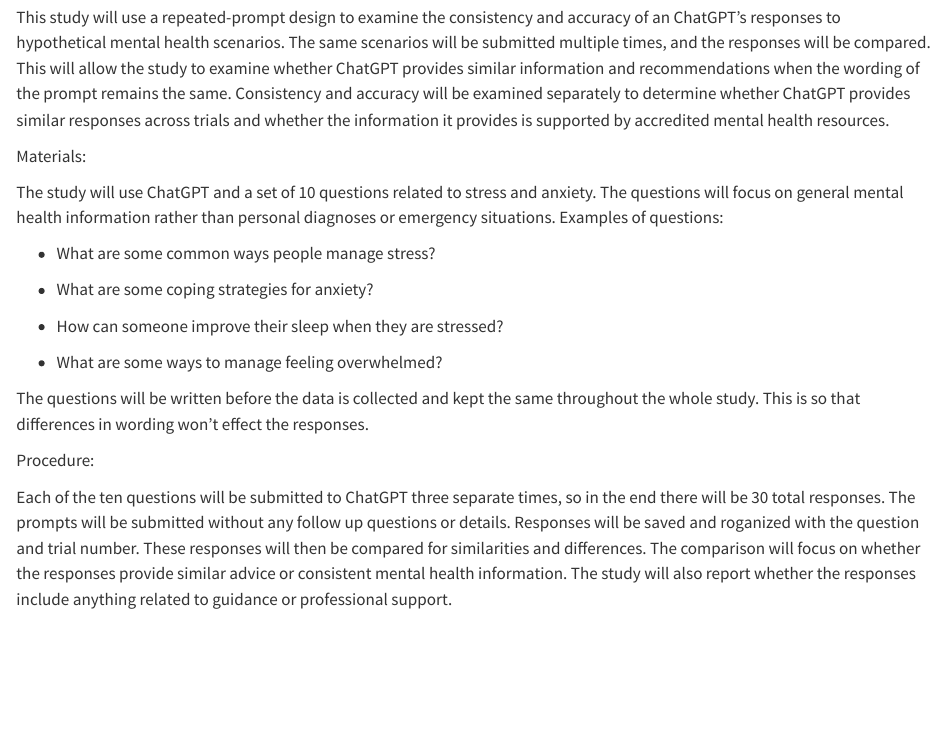
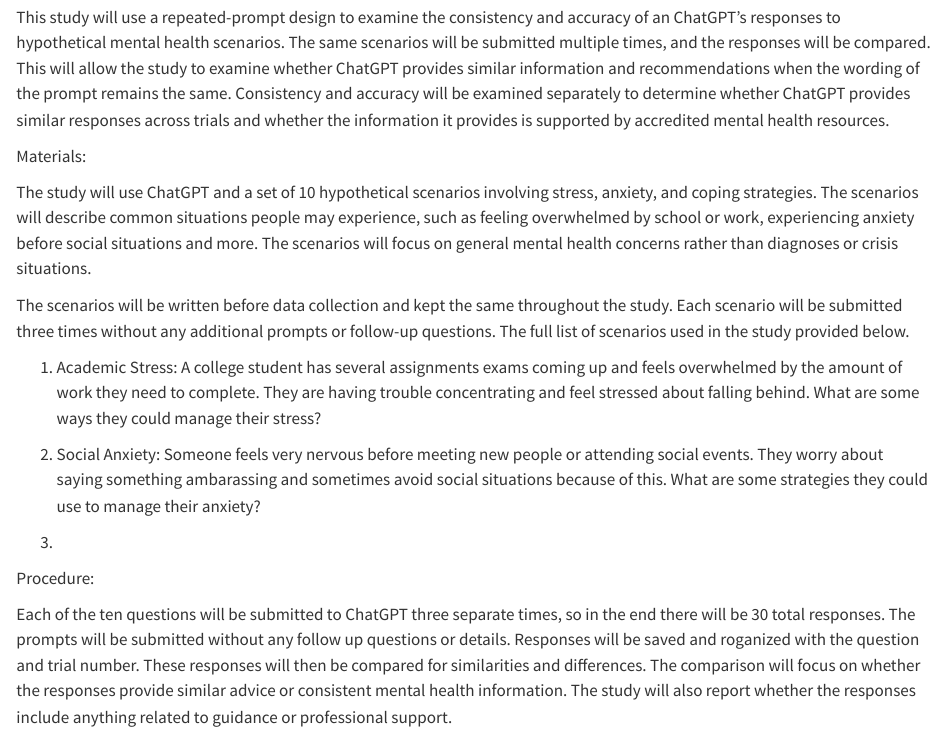
Before and after one commit to aiadevito/psy4010w_project, a Quarto document (paper 10.29.qmd): the page in a window 1100 px wide, from 900 px down. Rendered offline with R 4.5, knitr and Pandoc in place of Quarto, with nearby package versions; drawn as R Markdown's standard HTML page in place of the format the file asks for.

Commit message:
questions and consistency pragraphs

```diff
--- a/paper 10.29.qmd
+++ b/paper 10.29.qmd
@@ -35,17 +35,16 @@
 
 Materials:
 
-The study will use ChatGPT and a set of 10 questions related to stress and anxiety. The questions will focus on general mental health information rather than personal diagnoses or emergency situations. Examples of questions:
+The study will use ChatGPT and a set of 10 hypothetical scenarios involving stress, anxiety, and coping strategies. The scenarios will describe common situations people may experience, such as feeling overwhelmed by school or work, experiencing anxiety before social situations and more. The scenarios will focus on general mental health concerns rather than diagnoses or crisis situations.
 
-- What are some common ways people manage stress?
+The scenarios will be written before data collection and kept the same throughout the study. Each scenario will be submitted three times without any additional prompts or follow-up questions. The full list of scenarios used in the study provided below.
 
-- What are some coping strategies for anxiety?
 
-- How can someone improve their sleep when they are stressed?
+1. Academic Stress: A college student has several assignments exams coming up and feels overwhelmed by the amount of work they need to complete. They are having trouble concentrating and feel stressed about falling behind. What are some ways they could manage their stress?
 
-- What are some ways to manage feeling overwhelmed?
+2. Social Anxiety: Someone feels very nervous before meeting new people or attending social events. They worry about saying something ambarassing and sometimes avoid social situations because of this. What are some strategies they could use to manage their anxiety?
 
-The questions will be written before the data is collected and kept the same throughout the whole study. This is so that differences in wording won't effect the responses.
+3.
 
 Procedure:
 
```
